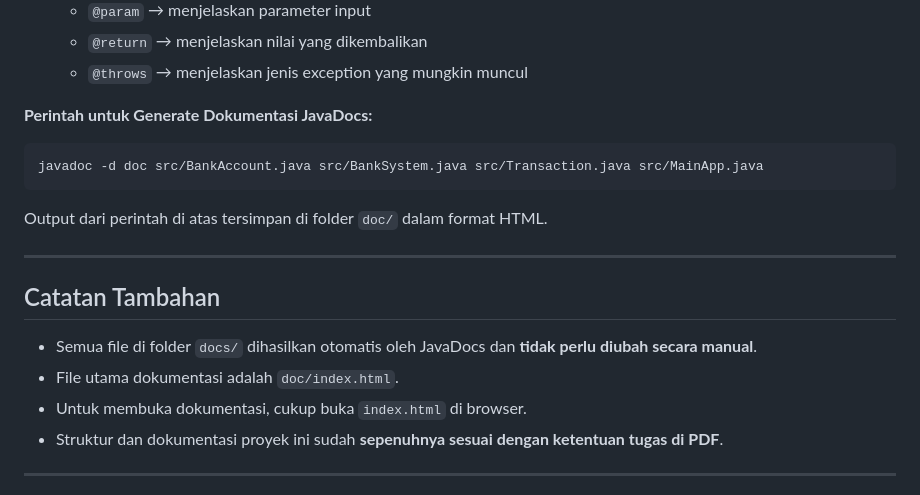
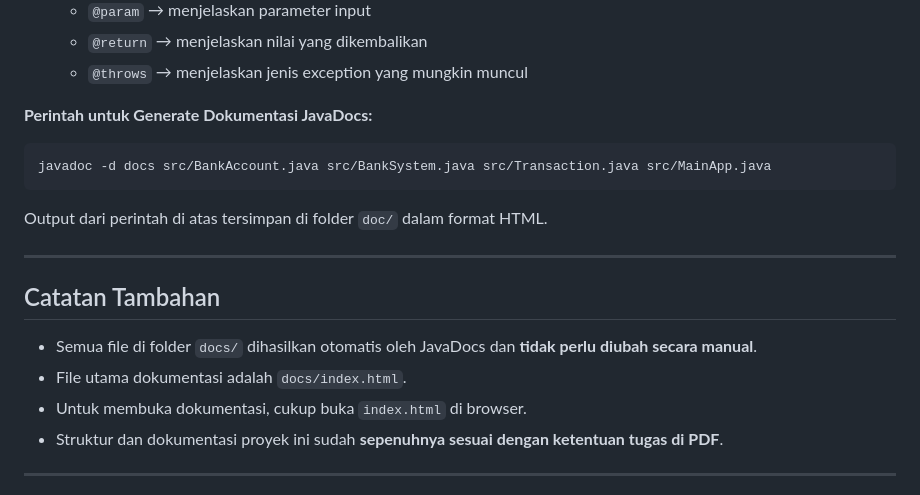
Before and after one commit to Rizkyadtyaf/BankSystem-JavaDocs, a Markdown page: README.md, the part around the change. Rendered like a GitHub page.

````diff
--- a/README.md
+++ b/README.md
@@ -76,7 +76,7 @@ Tugas ini bertujuan untuk:
 
 **Perintah untuk Generate Dokumentasi JavaDocs:**
 ```bash
-javadoc -d doc src/BankAccount.java src/BankSystem.java src/Transaction.java src/MainApp.java
+javadoc -d docs src/BankAccount.java src/BankSystem.java src/Transaction.java src/MainApp.java
 ```
 
 Output dari perintah di atas tersimpan di folder `doc/` dalam format HTML.
@@ -86,7 +86,7 @@ Output dari perintah di atas tersimpan di folder `doc/` dalam format HTML.
 ## Catatan Tambahan
 
 - Semua file di folder `docs/` dihasilkan otomatis oleh JavaDocs dan **tidak perlu diubah secara manual**.
-- File utama dokumentasi adalah `doc/index.html`.
+- File utama dokumentasi adalah `docs/index.html`.
 - Untuk membuka dokumentasi, cukup buka `index.html` di browser.
 - Struktur dan dokumentasi proyek ini sudah **sepenuhnya sesuai dengan ketentuan tugas di PDF**.
 
````
